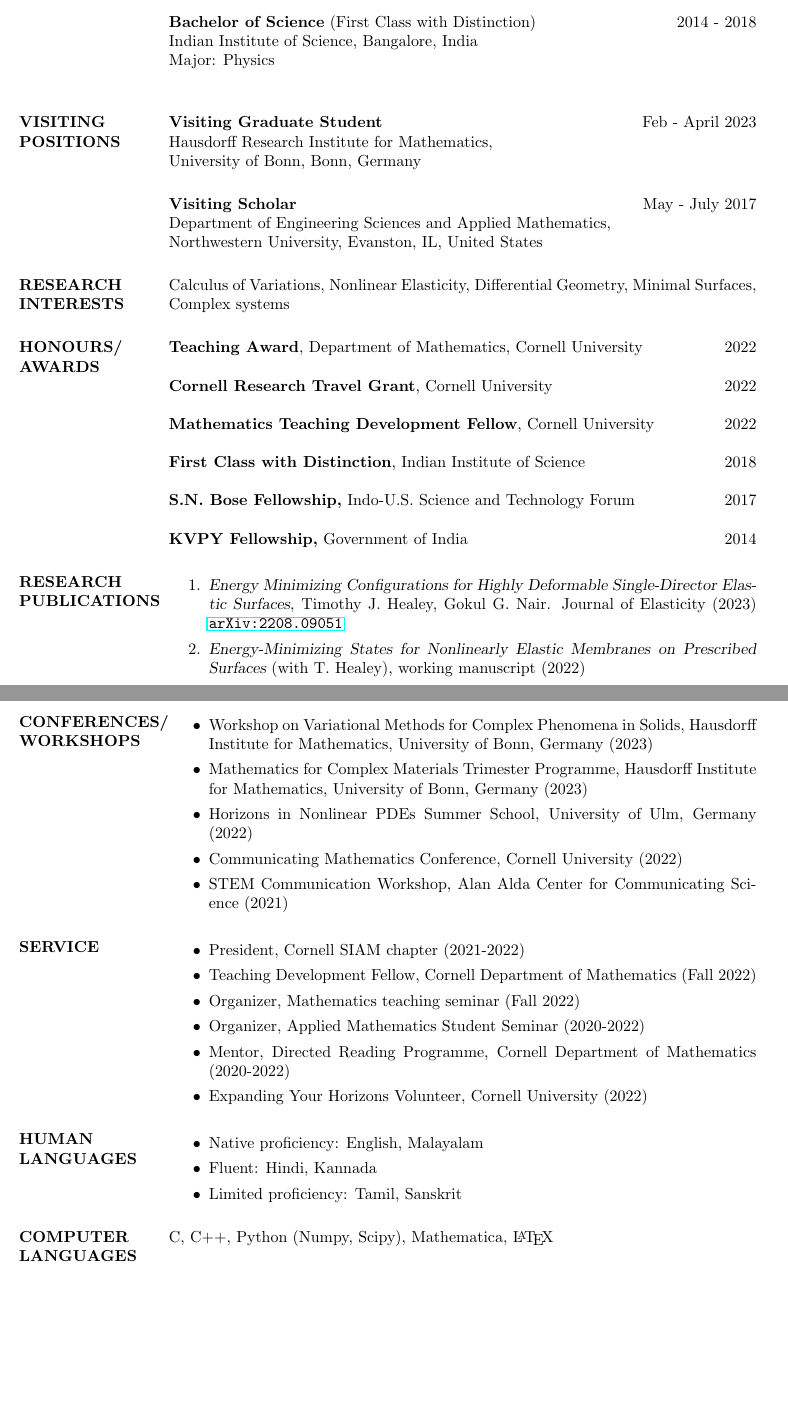
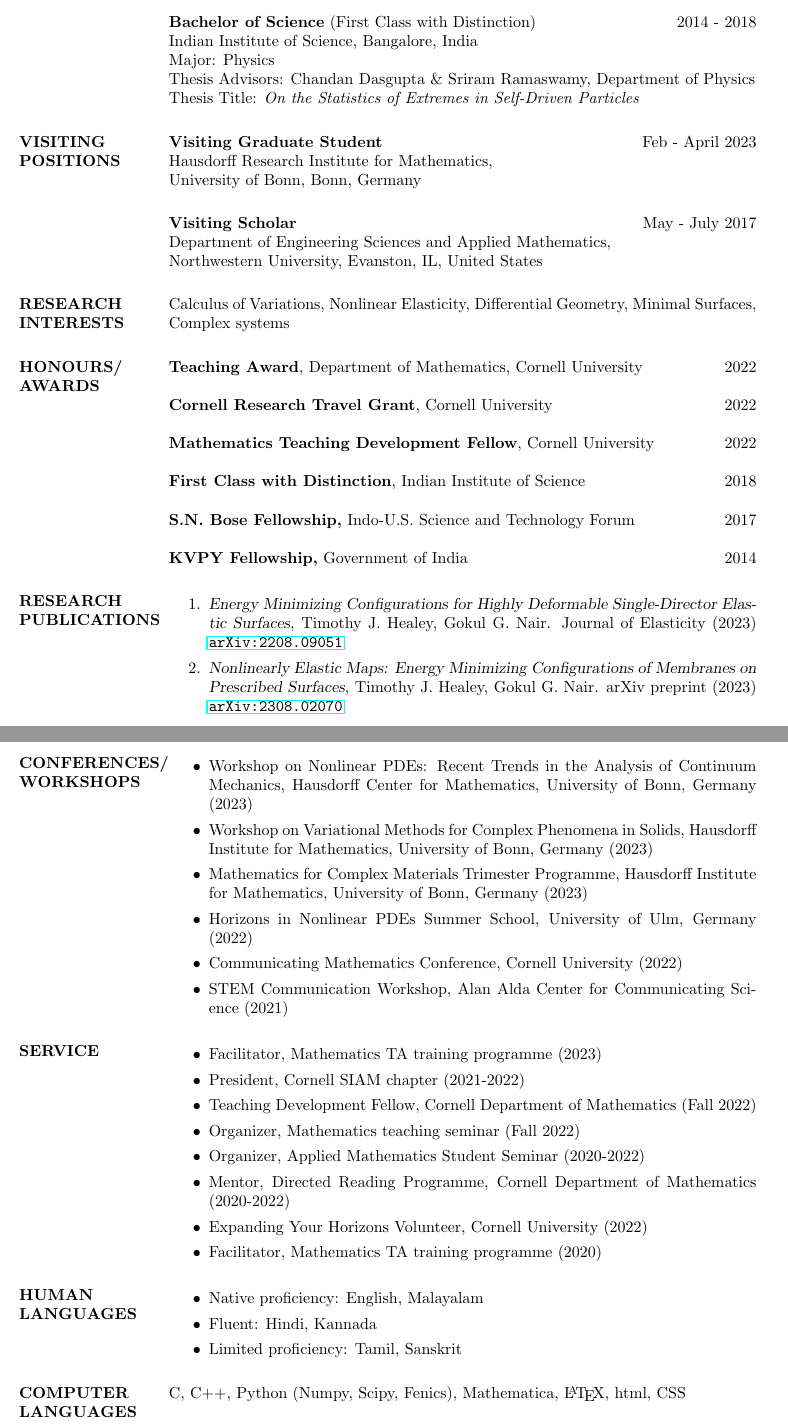
Before and after one commit to nairgokul/nairgokul.github.io, a LaTeX CV (docs/GokulNairCV.tex): two parts of pages 1 and 3 of 3, joined at a grey line, cut so that both start at the same text, the shorter picture padded with empty space. Compiled offline with pdfLaTeX.

Commit message:
Updates to CV and research page
Added arxiv link to new preprint and updated cv

```diff
--- a/docs/GokulNairCV.tex
+++ b/docs/GokulNairCV.tex
@@ -60,6 +60,8 @@
 \textbf{Bachelor of Science} (First Class with Distinction) \hfill 2014 - 2018 \\
 Indian Institute of Science, Bangalore, India\\
 Major: Physics\\
+Thesis Advisors: Chandan Dasgupta \& Sriram Ramaswamy, Department of Physics\\
+Thesis Title: \textit{On the Statistics of Extremes in Self-Driven Particles}
 
 \section{VISITING POSITIONS}
 \textbf{Visiting Graduate Student} \hfill Feb - April 2023\\
@@ -92,7 +94,7 @@
 \begin{enumerate}
 	\item {\sl Energy Minimizing Configurations for Highly Deformable Single-Director Elastic Surfaces}, Timothy J. Healey, Gokul G. Nair. Journal of Elasticity (2023) \href{https://arxiv.org/abs/2208.09051}{\texttt{arXiv:2208.09051}}
 
-	\item {\sl Energy-Minimizing States for Nonlinearly Elastic Membranes on Prescribed Surfaces} (with T.~Healey), working manuscript (2022)
+	\item {\sl Nonlinearly Elastic Maps: Energy Minimizing Configurations of Membranes on Prescribed Surfaces}, Timothy J. Healey, Gokul G. Nair. arXiv preprint (2023) \href{https://arxiv.org/abs/2308.02070}{\texttt{arXiv:2308.02070}}
 
 	\item {\sl Stationary curves under the M\"obius-Plateau energy}, Max Lipton, Gokul G. Nair. arXiv preprint (2022) \href{https://arxiv.org/abs/2208.12678}{\texttt{arXiv:2208.12678}}
 
@@ -130,6 +132,7 @@
 
 \section{CONFERENCES/\\WORKSHOPS}
 \begin{itemize}
+	\item Workshop on Nonlinear PDEs: Recent Trends in the Analysis of Continuum Mechanics, Hausdorff Center for Mathematics, University of Bonn, Germany (2023)
 	\item Workshop on Variational Methods for Complex Phenomena in Solids, Hausdorff Institute for Mathematics, University of Bonn, Germany (2023)
 	\item Mathematics for Complex Materials Trimester Programme, Hausdorff Institute for Mathematics, University of Bonn, Germany (2023)
 	\item Horizons in Nonlinear PDEs Summer School, University of Ulm, Germany (2022)
@@ -139,12 +142,14 @@
 
 \section{SERVICE}
 \begin{itemize}
+	\item Facilitator, Mathematics TA training programme (2023)
 	\item President, Cornell SIAM chapter (2021-2022)
 	\item Teaching Development Fellow, Cornell Department of Mathematics (Fall 2022)
 	\item Organizer, Mathematics teaching seminar (Fall 2022)
 	\item Organizer, Applied Mathematics Student Seminar (2020-2022)
 	\item Mentor, Directed Reading Programme, Cornell Department of Mathematics (2020-2022)
 	\item Expanding Your Horizons Volunteer, Cornell University (2022)
+	\item Facilitator, Mathematics TA training programme (2020)
 \end{itemize}
 
 \section{HUMAN \\ LANGUAGES}
@@ -155,7 +160,7 @@
 \end{itemize}
 
 \section{COMPUTER \\ LANGUAGES}
-C, C++, Python (Numpy, Scipy), Mathematica, \LaTeX
+C, C++, Python (Numpy, Scipy, Fenics), Mathematica, \LaTeX, html, CSS
 
 \end{resume}
 \end{document}
```
Also changed, not shown: docs/GokulNairCV.pdf, 3 other files.
